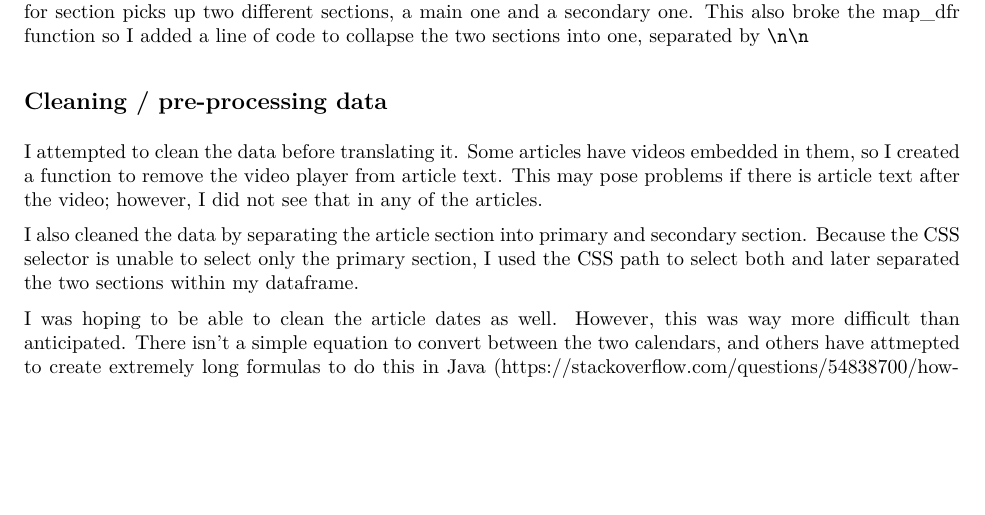
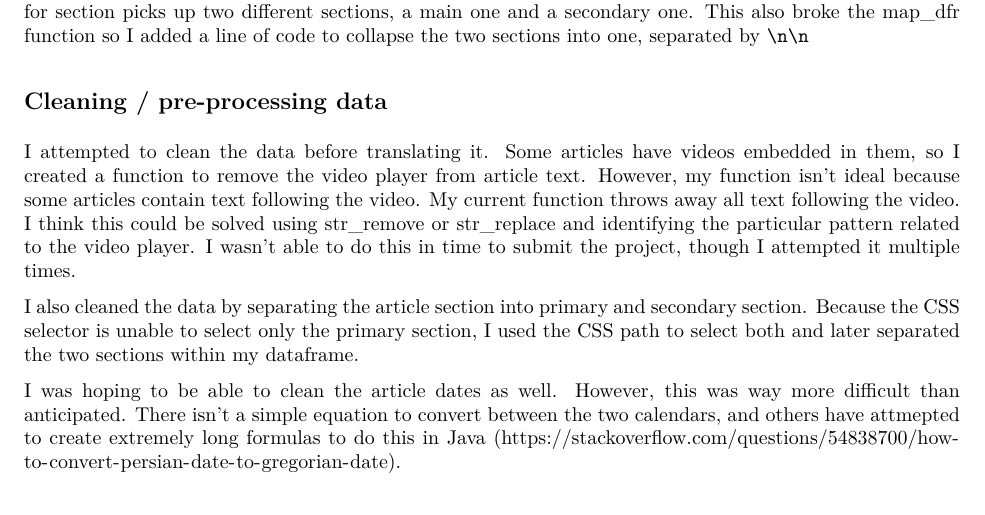
Before and after one commit to avasharifi/PLSC31101_Final, an R Markdown document (Narrative.Rmd): part of page 2 of 3, cut so that both start at the same text, the shorter picture padded with empty space. The pictures show the output file Narrative.pdf that the author committed with the source.

Commit message:
Add files via upload

```diff
--- a/Narrative.Rmd
+++ b/Narrative.Rmd
@@ -30,7 +30,7 @@ The articles within IRIB's website are sometimes formatted strangely. The CSS Se
 There were two further issues with scraping articles. First, some articles did not have subtitles, which meant that my function could not be run through map_dfr. To solve this, I added a line of code which produces an "NA" coding when subtitle is not present, instead of just breaking the map_dfr. Second, the CSS path for section picks up two different sections, a main one and a secondary one. This also broke the map_dfr function so I added a line of code to collapse the two sections into one, separated by `\n\n`
 
 ## Cleaning / pre-processing data
-I attempted to clean the data before translating it. Some articles have videos embedded in them, so I created a function to remove the video player from article text. This may pose problems if there is article text after the video; however, I did not see that in any of the articles.
+I attempted to clean the data before translating it. Some articles have videos embedded in them, so I created a function to remove the video player from article text. However, my function isn't ideal because some articles contain text following the video. My current function throws away all text following the video. I think this could be solved using str_remove or str_replace and identifying the particular pattern related to the video player. I wasn't able to do this in time to submit the project, though I attempted it multiple times.
 
 I also cleaned the data by separating the article section into primary and secondary section. Because the CSS selector is unable to select only the primary section, I used the CSS path to select both and later separated the two sections within my dataframe.
 
```
Also changed, not shown: Narrative.pdf.
